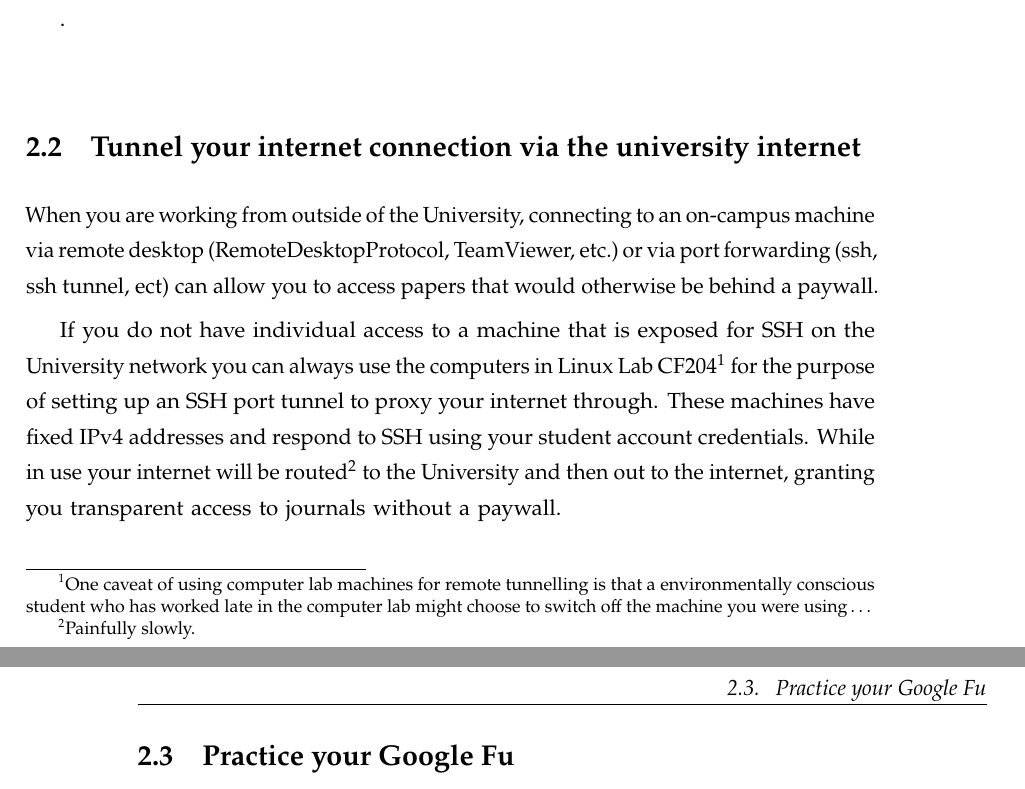
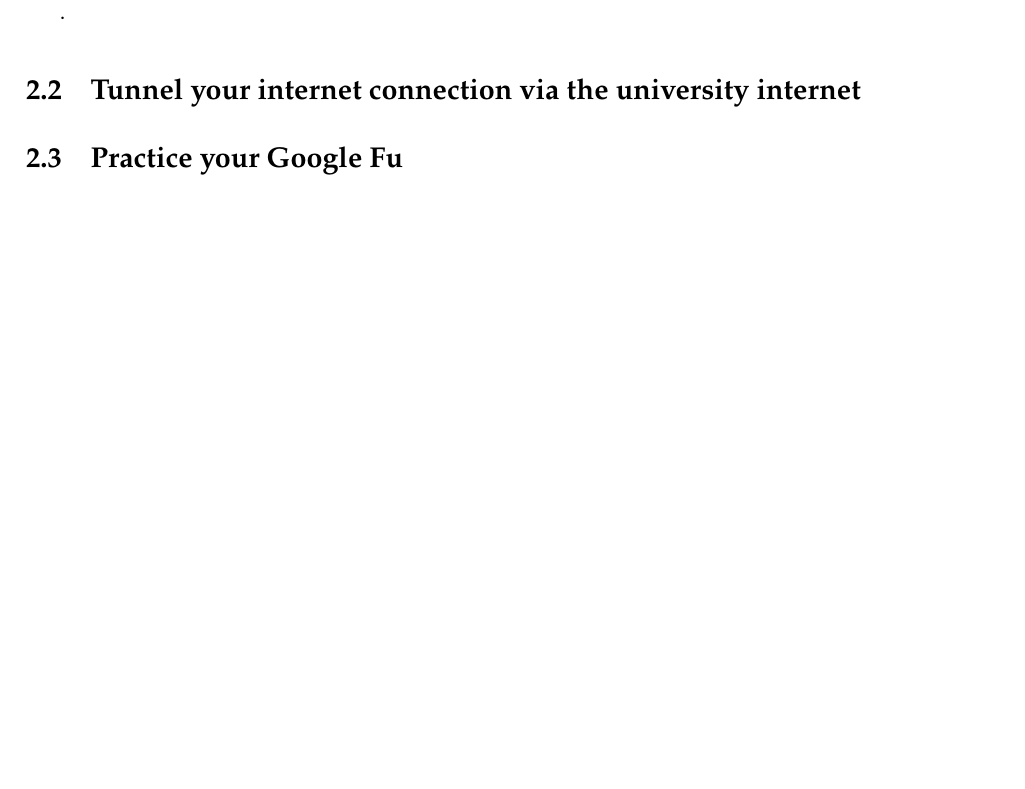
Before and after one commit to codingWithAndy/CDT_MSc_Thesis, a LaTeX thesis (Thesis/LaTex/thesis template/thesis.tex, which reads Thesis/LaTex/thesis template/chapters/thesis_resources.tex): two parts of pages 18 and 19 of 29 before the commit and part of page 18 of 29 after it, the two joined at a grey line, cut so that both start at the same text, the shorter picture padded with empty space. Compiled offline with pdfLaTeX.

Commit message:
Update thesis_resources.tex

```diff
--- a/Thesis/LaTex/thesis template/chapters/thesis_resources.tex
+++ b/Thesis/LaTex/thesis template/chapters/thesis_resources.tex
@@ -32,12 +32,6 @@
 
 
 	\section{Tunnel your internet connection via the university internet}
-
-When you are working from outside of the University, connecting to an on-campus machine via remote desktop (RemoteDesktopProtocol, TeamViewer, \etc) or via port forwarding (ssh, ssh tunnel, ect) can allow you to access papers that would otherwise be behind a paywall.
-
-If you do not have individual access to a machine that is exposed for SSH on the University network you can always use the computers in Linux Lab CF204\footnote{One caveat of using computer lab machines for remote tunnelling is that a environmentally conscious student who has worked late in the computer lab might choose to switch off the machine you were using\edots} for the purpose of setting up an SSH port tunnel to proxy your internet through.
-These machines have fixed IPv4 addresses and respond to SSH using your student account credentials.
-While in use your internet will be routed\footnote{Painfully slowly.} to the University and then out to the internet, granting you transparent access to journals without a paywall.
 
 
 	\section{Practice your Google Fu}
```
